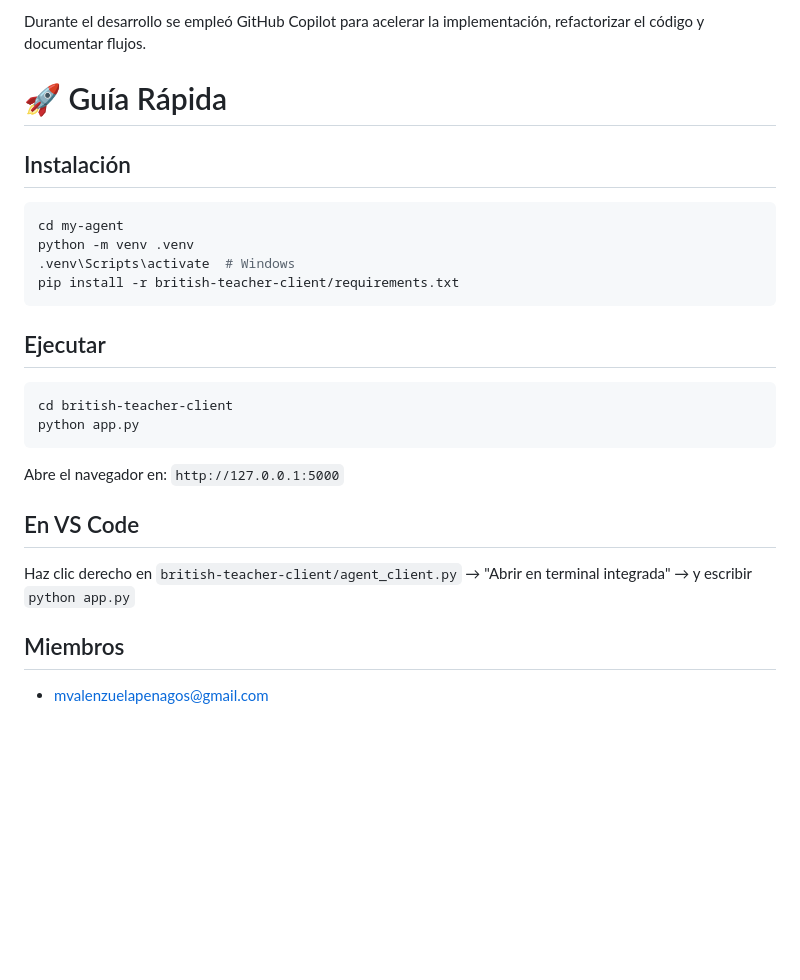
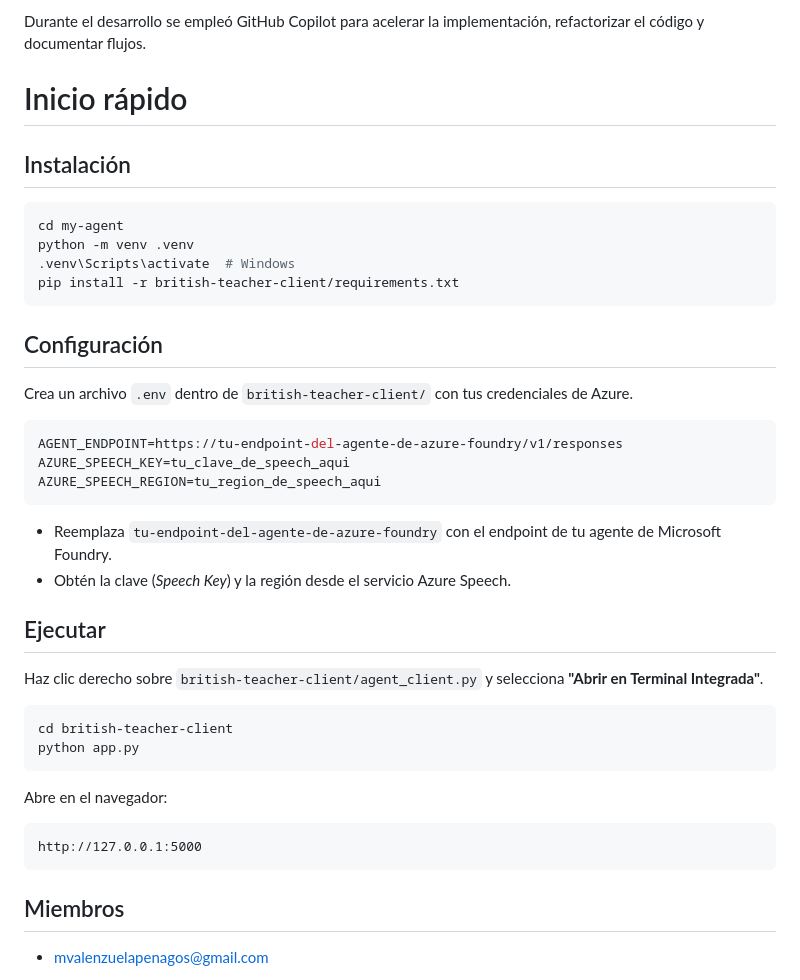
Before and after one commit to Audilora/my-agent, a Markdown page: spanish-context/README.md, the part around the change. Drawn GitHub-style; blank space fills up the shorter version.

````diff
--- a/spanish-context/README.md
+++ b/spanish-context/README.md
@@ -57,7 +57,7 @@ Audilora usa Microsoft Foundry como motor principal del agente conversacional. E
 
 Durante el desarrollo se empleó GitHub Copilot para acelerar la implementación, refactorizar el código y documentar flujos.
 
-# 🚀 Guía Rápida
+# Inicio rápido
 
 ## Instalación
 
@@ -68,17 +68,33 @@ python -m venv .venv
 pip install -r british-teacher-client/requirements.txt
 ```
 
+## Configuración
+
+Crea un archivo `.env` dentro de `british-teacher-client/` con tus credenciales de Azure.
+
+```env
+AGENT_ENDPOINT=https://tu-endpoint-del-agente-de-azure-foundry/v1/responses
+AZURE_SPEECH_KEY=tu_clave_de_speech_aqui
+AZURE_SPEECH_REGION=tu_region_de_speech_aqui
+```
+
+* Reemplaza `tu-endpoint-del-agente-de-azure-foundry` con el endpoint de tu agente de Microsoft Foundry.
+* Obtén la clave (*Speech Key*) y la región desde el servicio Azure Speech.
+
 ## Ejecutar
+
+Haz clic derecho sobre `british-teacher-client/agent_client.py` y selecciona **"Abrir en Terminal Integrada"**.
 
 ```bash
 cd british-teacher-client
 python app.py
 ```
 
-Abre el navegador en: `http://127.0.0.1:5000`
+Abre en el navegador:
 
-## En VS Code
-Haz clic derecho en `british-teacher-client/agent_client.py` → "Abrir en terminal integrada" → y escribir `python app.py`
+```text
+http://127.0.0.1:5000
+```
 
 ## Miembros
 
````
